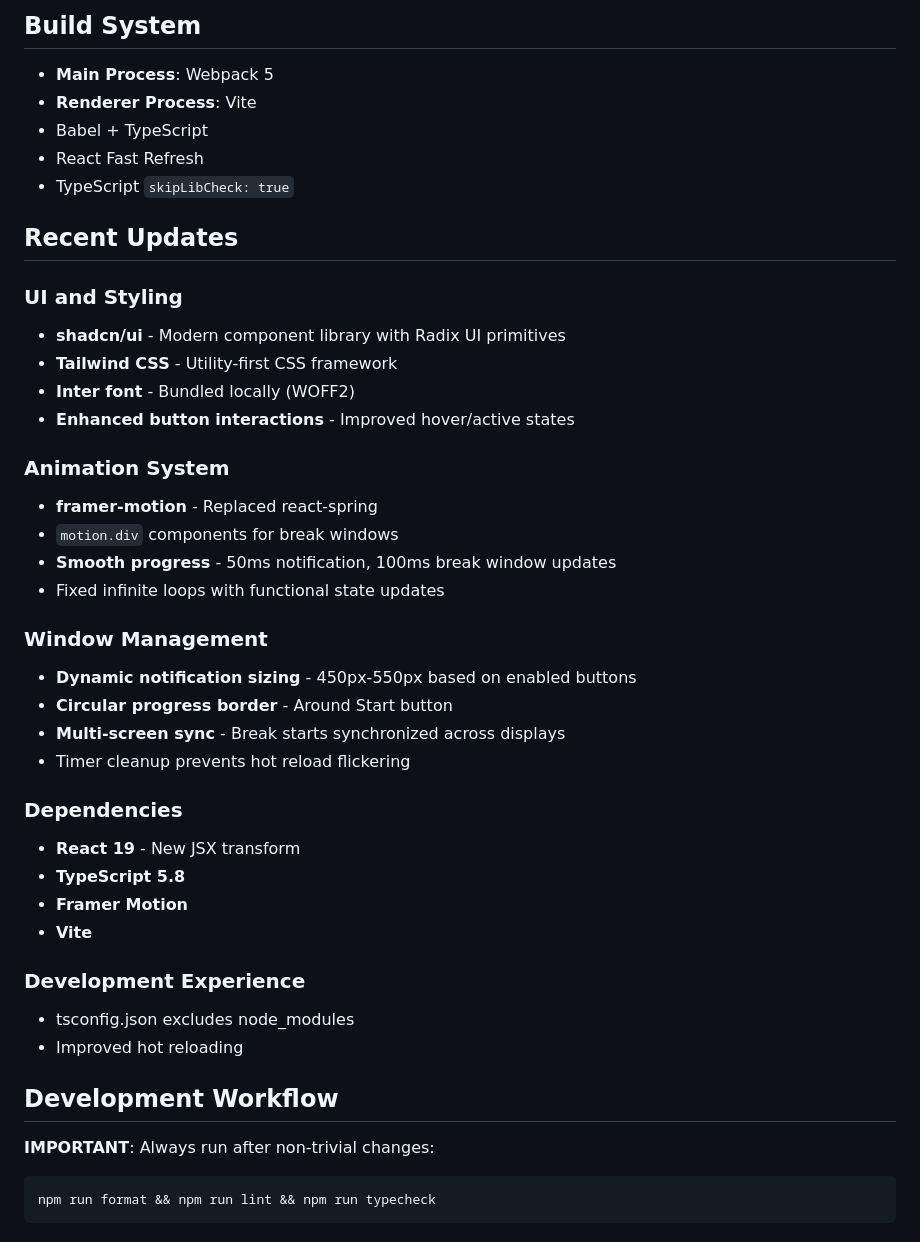
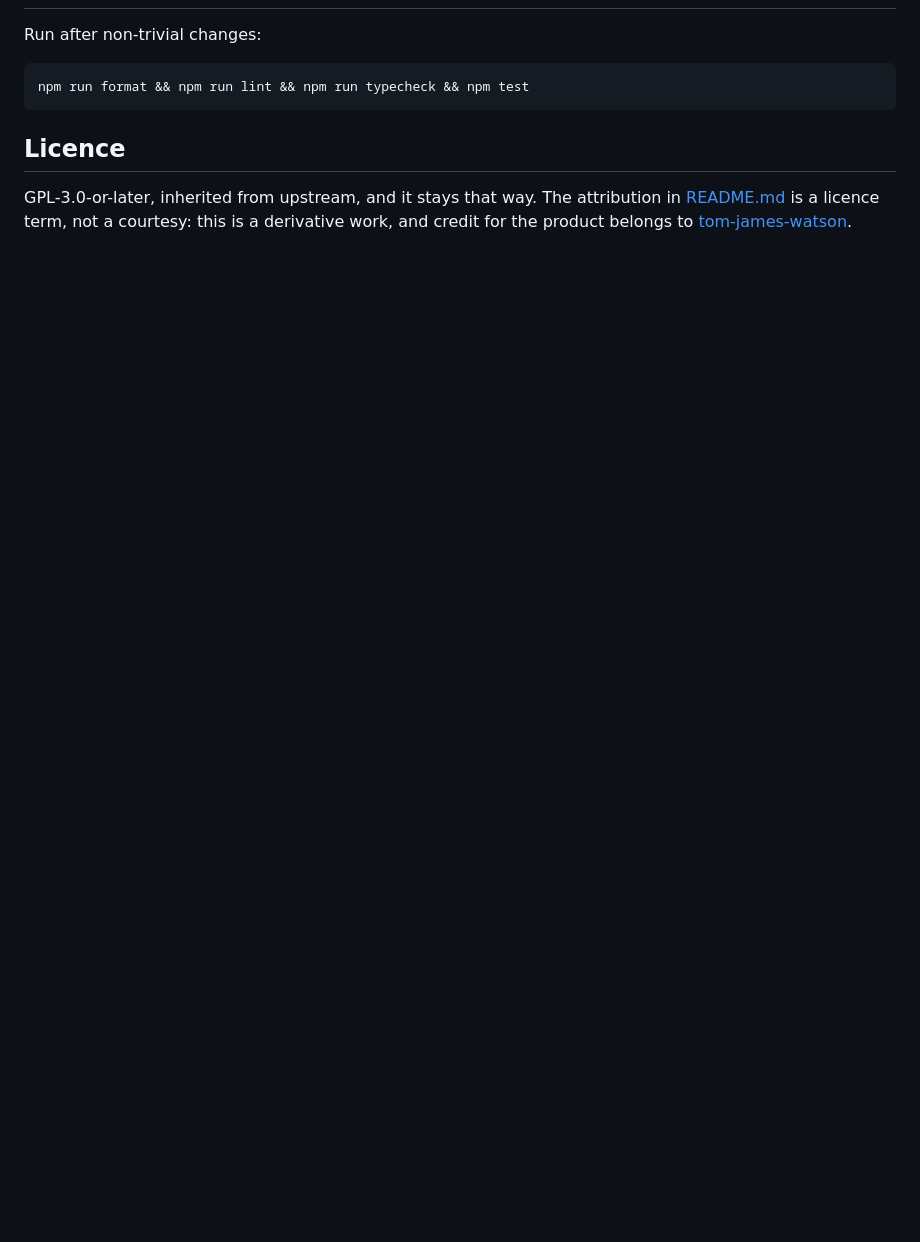
Before and after one commit to icekale/fermata, a Markdown page: CLAUDE.md, the part around one of its changes. Drawn GitHub-style; blank space fills up the shorter version.

````diff
--- a/CLAUDE.md
+++ b/CLAUDE.md
@@ -118,50 +130,12 @@ electron-store with TypeScript interfaces in `app/types/settings.ts`:
-## Build System
-
-- **Main Process**: Webpack 5
-- **Renderer Process**: Vite
-- Babel + TypeScript
-- React Fast Refresh
-- TypeScript `skipLibCheck: true`
-
-## Recent Updates
-
-### UI and Styling
-
-- **shadcn/ui** - Modern component library with Radix UI primitives
-- **Tailwind CSS** - Utility-first CSS framework
-- **Inter font** - Bundled locally (WOFF2)
-- **Enhanced button interactions** - Improved hover/active states
-
-### Animation System
-
-- **framer-motion** - Replaced react-spring
-- `motion.div` components for break windows
-- **Smooth progress** - 50ms notification, 100ms break window updates
-- Fixed infinite loops with functional state updates
-
-### Window Management
-
-- **Dynamic notification sizing** - 450px-550px based on enabled buttons
-- **Circular progress border** - Around Start button
-- **Multi-screen sync** - Break starts synchronized across displays
-- Timer cleanup prevents hot reload flickering
-
-### Dependencies
-
-- **React 19** - New JSX transform
-- **TypeScript 5.8**
-- **Framer Motion**
-- **Vite**
-
-### Development Experience
-
-- tsconfig.json excludes node_modules
-- Improved hot reloading
-
-## Development Workflow
-
-**IMPORTANT**: Always run after non-trivial changes:
+Run after non-trivial changes:
 
 ```bash
-npm run format && npm run lint && npm run typecheck
+npm run format && npm run lint && npm run typecheck && npm test
 ```
+
+## Licence
+
+GPL-3.0-or-later, inherited from upstream, and it stays that way. The attribution
+in [README.md](README.md) is a licence term, not a courtesy: this is a derivative
+work, and credit for the product belongs to
+[tom-james-watson](https://github.com/tom-james-watson).
````
Also changed, not shown: other parts of CLAUDE.md (+97 -85 lines).
